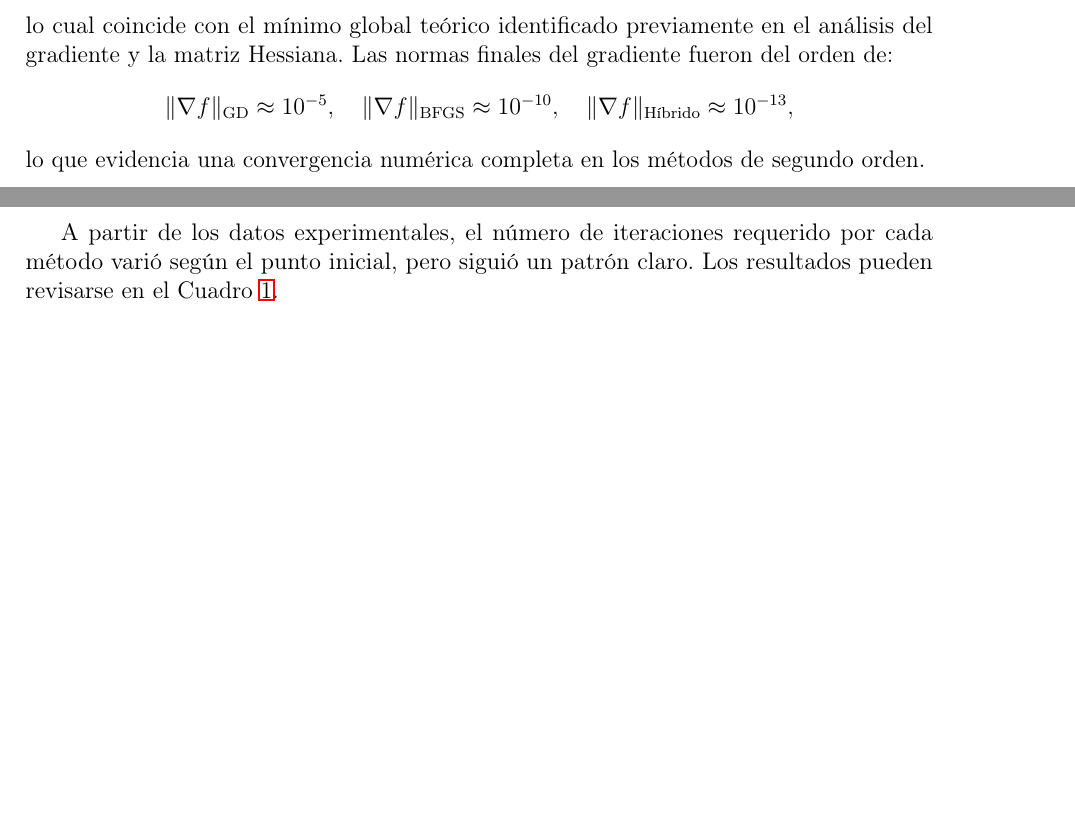
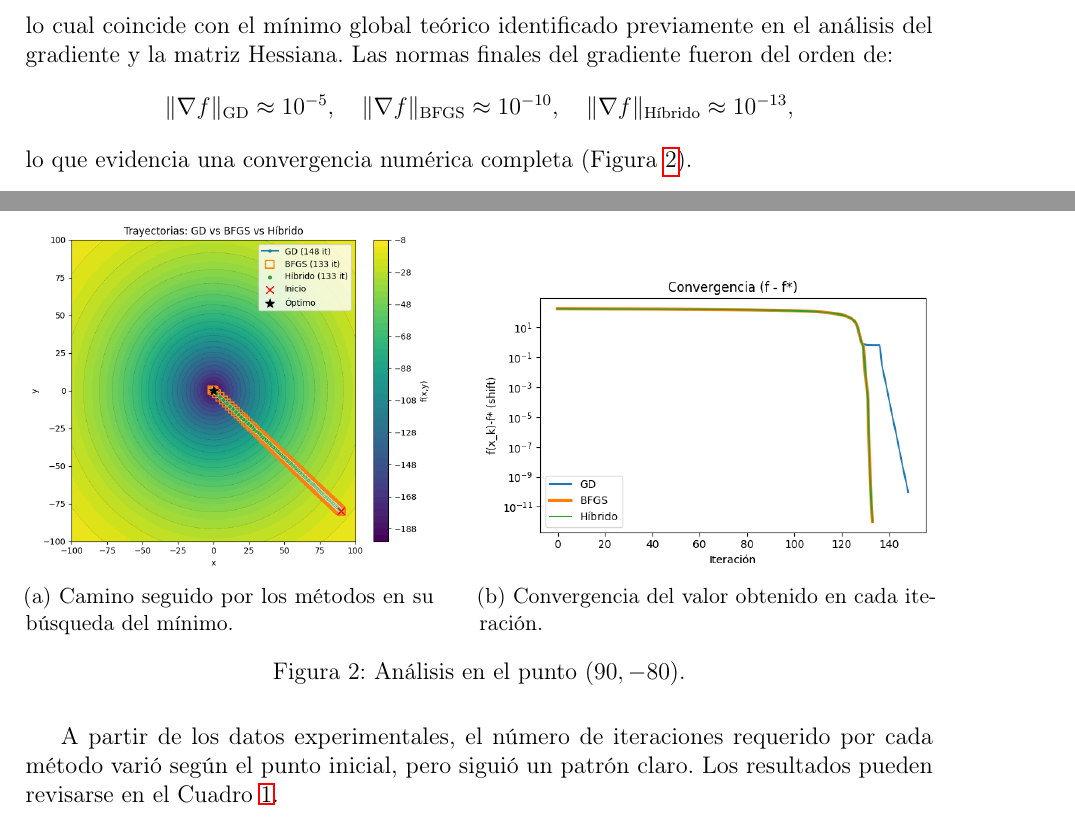
Before and after one commit to sebagonz106/Tarea-Evaluativa-Algoritmos, a LaTeX document (Teoría/marco teorico.tex): two parts of pages 13 and 14 of 15 before the commit and two parts of pages 13 and 14 of 16 after it, joined at a grey line, cut so that both start at the same text, the shorter picture padded with empty space. Compiled offline with pdfLaTeX.

Commit message:
teoria completada

```diff
--- a/Teoría/marco teorico.tex
+++ b/Teoría/marco teorico.tex
@@ -697,7 +697,31 @@
 	\|\nabla f\|_{\text{BFGS}} \approx 10^{-10}, \quad
 	\|\nabla f\|_{\text{Híbrido}} \approx 10^{-13},
 	\]
-	lo que evidencia una convergencia numérica completa en los métodos de segundo orden.
+	lo que evidencia una convergencia numérica completa (Figura \ref{fig:puntualSol}).
+
+	\begin{figure}[H]
+		\centering
+
+		% --- Subfigura (a) ---
+		\begin{subfigure}[b]{0.45\textwidth}
+			\centering
+			\includegraphics[width=\textwidth]{convergePath90.-80.png}
+			\caption{Camino seguido por los métodos en su búsqueda del mínimo.}
+			\label{fig:convPath}
+		\end{subfigure}
+		\hfill
+		% --- Subfigura (b) ---
+		\begin{subfigure}[b]{0.5\textwidth}
+			\centering
+			\includegraphics[width=\textwidth]{convergeComp90.-80.png}
+			\caption{Convergencia del valor obtenido en cada iteración.}
+			\label{fig:convComp}
+		\end{subfigure}
+
+		% --- Leyenda general de la figura ---
+		\caption{Análisis en el punto $(90,-80)$.}
+		\label{fig:puntualSol}
+	\end{figure}
 
 
 	A partir de los datos experimentales, el número de iteraciones requerido
@@ -739,3 +784,6 @@
+		\label{fig:comp500}
+	\end{figure}
+
 
 	Los experimentos se ejecutaron desde posiciones iniciales con magnitudes
 	superiores a \(R_0 = 100\), y en ningún caso se observó divergencia.
```
Also changed, not shown: Teoría/img/compData.png (deleted), Teoría/img/massComp500.png (added), Teoría/img/massComp5000.png (deleted), Teoría/img/massIter500.png (added), Teoría/img/massIter5000.png (deleted), Teoría/marco teorico.pdf, Teoría/marco teorico.tex (31 more changed lines), 6 other files.
